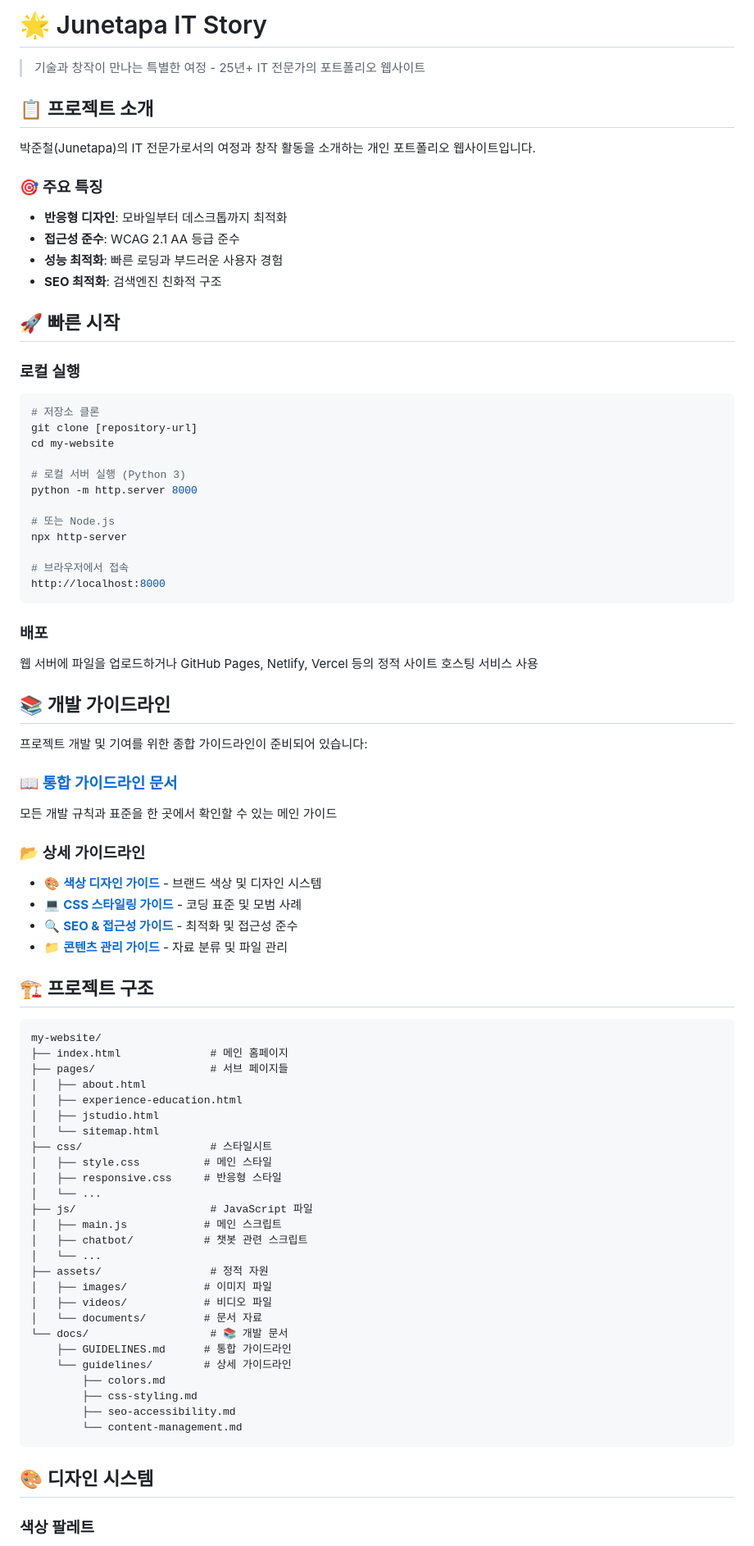
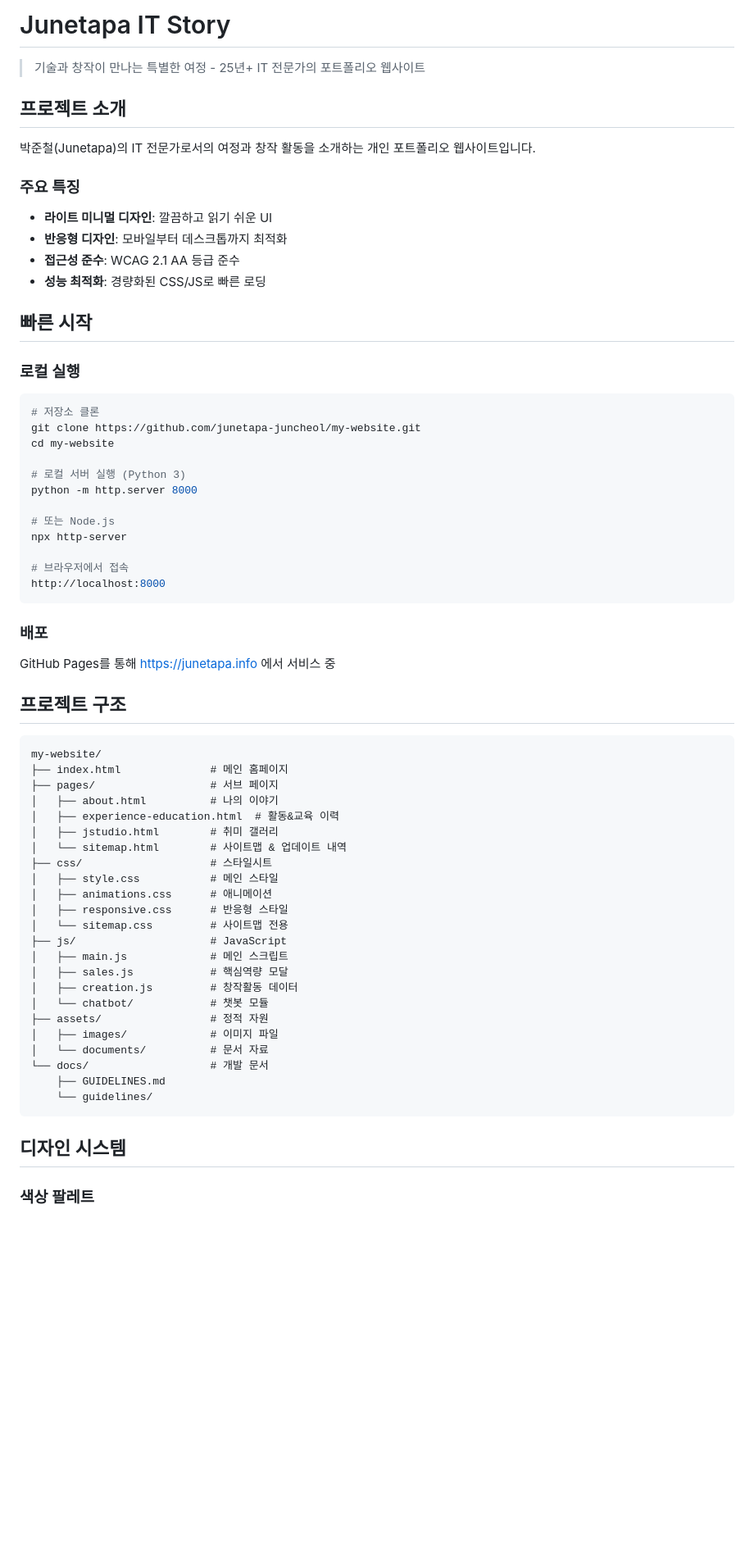
Before and after one commit to junetapa-juncheol/my-website, a Markdown page: README.md, the part around one of its changes. Shown at 82% size. Rendered like a GitHub page; blank space fills up the shorter version.

````diff
--- a/README.md
+++ b/README.md
@@ -1,23 +1,23 @@
-# 🌟 Junetapa IT Story
+# Junetapa IT Story
 
 > 기술과 창작이 만나는 특별한 여정 - 25년+ IT 전문가의 포트폴리오 웹사이트
 
-## 📋 프로젝트 소개
+## 프로젝트 소개
 
 박준철(Junetapa)의 IT 전문가로서의 여정과 창작 활동을 소개하는 개인 포트폴리오 웹사이트입니다.
 
-### 🎯 주요 특징
+### 주요 특징
+- **라이트 미니멀 디자인**: 깔끔하고 읽기 쉬운 UI
 - **반응형 디자인**: 모바일부터 데스크톱까지 최적화
 - **접근성 준수**: WCAG 2.1 AA 등급 준수
-- **성능 최적화**: 빠른 로딩과 부드러운 사용자 경험
-- **SEO 최적화**: 검색엔진 친화적 구조
+- **성능 최적화**: 경량화된 CSS/JS로 빠른 로딩
 
-## 🚀 빠른 시작
+## 빠른 시작
 
 ### 로컬 실행
 ```bash
 # 저장소 클론
-git clone [repository-url]
+git clone https://github.com/junetapa-juncheol/my-website.git
 cd my-website
 
 # 로컬 서버 실행 (Python 3)
@@ -31,52 +31,36 @@ http://localhost:8000
 ```
 
 ### 배포
-웹 서버에 파일을 업로드하거나 GitHub Pages, Netlify, Vercel 등의 정적 사이트 호스팅 서비스 사용
+GitHub Pages를 통해 https://junetapa.info 에서 서비스 중
 
-## 📚 개발 가이드라인
-
-프로젝트 개발 및 기여를 위한 종합 가이드라인이 준비되어 있습니다:
-
-### 📖 [통합 가이드라인 문서](./docs/GUIDELINES.md)
-모든 개발 규칙과 표준을 한 곳에서 확인할 수 있는 메인 가이드
-
-### 📂 상세 가이드라인
-- 🎨 **[색상 디자인 가이드](./docs/guidelines/colors.md)** - 브랜드 색상 및 디자인 시스템
-- 💻 **[CSS 스타일링 가이드](./docs/guidelines/css-styling.md)** - 코딩 표준 및 모범 사례
-- 🔍 **[SEO & 접근성 가이드](./docs/guidelines/seo-accessibility.md)** - 최적화 및 접근성 준수
-- 📁 **[콘텐츠 관리 가이드](./docs/guidelines/content-management.md)** - 자료 분류 및 파일 관리
-
-## 🏗️ 프로젝트 구조
+## 프로젝트 구조
 
 ```
 my-website/
 ├── index.html              # 메인 홈페이지
-├── pages/                  # 서브 페이지들
-│   ├── about.html
-│   ├── experience-education.html
-│   ├── jstudio.html
-│   └── sitemap.html
+├── pages/                  # 서브 페이지
+│   ├── about.html          # 나의 이야기
+│   ├── experience-education.html  # 활동&교육 이력
+│   ├── jstudio.html        # 취미 갤러리
+│   └── sitemap.html        # 사이트맵 & 업데이트 내역
 ├── css/                    # 스타일시트
-│   ├── style.css          # 메인 스타일
-│   ├── responsive.css     # 반응형 스타일
-│   └── ...
-├── js/                     # JavaScript 파일
-│   ├── main.js            # 메인 스크립트
-│   ├── chatbot/           # 챗봇 관련 스크립트
-│   └── ...
+│   ├── style.css           # 메인 스타일
+│   ├── animations.css      # 애니메이션
+│   ├── responsive.css      # 반응형 스타일
+│   └── sitemap.css         # 사이트맵 전용
+├── js/                     # JavaScript
+│   ├── main.js             # 메인 스크립트
+│   ├── sales.js            # 핵심역량 모달
+│   ├── creation.js         # 창작활동 데이터
+│   └── chatbot/            # 챗봇 모듈
 ├── assets/                 # 정적 자원
-│   ├── images/            # 이미지 파일
-│   ├── videos/            # 비디오 파일
-│   └── documents/         # 문서 자료
-└── docs/                   # 📚 개발 문서
-    ├── GUIDELINES.md      # 통합 가이드라인
-    └── guidelines/        # 상세 가이드라인
-        ├── colors.md
-        ├── css-styling.md
-        ├── seo-accessibility.md
-        └── content-management.md
+│   ├── images/             # 이미지 파일
+│   └── documents/          # 문서 자료
+└── docs/                   # 개발 문서
+    ├── GUIDELINES.md
+    └── guidelines/
 ```
 
-## 🎨 디자인 시스템
+## 디자인 시스템
 
 ### 색상 팔레트
````
Also changed, not shown: other parts of README.md (+27 -65 lines).
